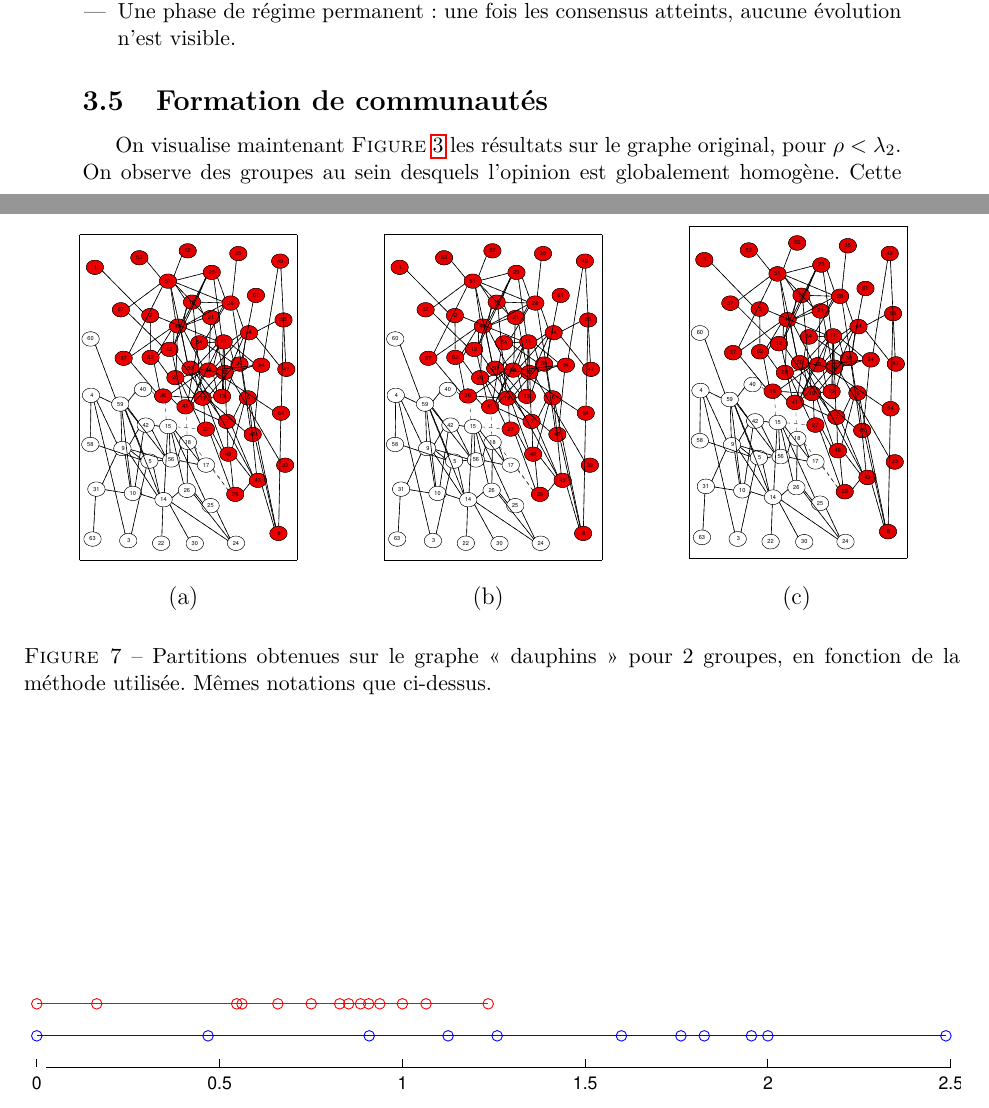
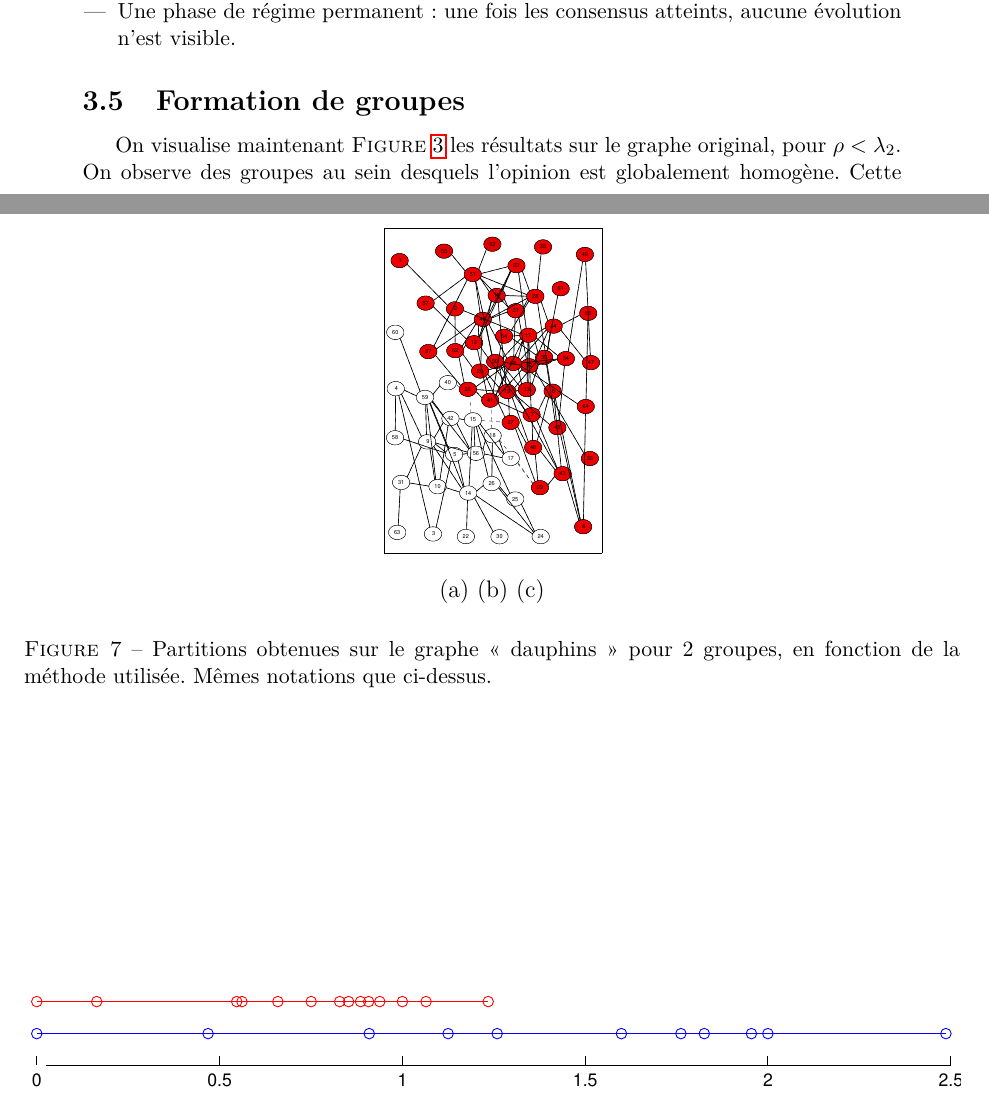
Before and after one commit to antoine-levitt/spe, a LaTeX document (rapport/rapport.tex): two parts of pages 6 and 12 of 13, joined at a grey line, cut so that both start at the same text. Compiled offline with pdfLaTeX.

Commit message:
nouvelles figures d'exemple

```diff
--- a/rapport/rapport.tex
+++ b/rapport/rapport.tex
@@ -287,7 +287,7 @@ Nous voyons apparaître 2 phases (\fig{fig:evol}):
 \end{itemize}
 
 
-\subsection{Formation de communautés}
+\subsection{Formation de groupes}
 On visualise maintenant \fig{res_3cs} les résultats sur le graphe original, pour
 $\rho < \lambda_2$. On observe des groupes au sein desquels l'opinion
 est globalement homogène. Cette structure de groupe semble être peu
@@ -485,20 +485,16 @@ rapprochées.
 \begin{figure}[bth]
 	\begin{center}
 		\begin{tabular}[h]{ccc}
-		\includegraphics[width=0.30\textwidth]{do-m2-2}&
-		\includegraphics[width=0.30\textwidth]{do-m2-2}&
-		\includegraphics[width=0.30\textwidth]{do-m1-2-sp}
+		\includegraphics[width=0.30\textwidth]{do-m2-2}
 		\vspace{-5mm}
 		\\
-		(a) & (b) & (c)
+		(a) (b) (c)
 		\end{tabular}
 	\end{center}
 	\caption{Partitions obtenues sur le graphe <<~dauphins~>> pour 2 groupes, en fonction de la méthode utilisée. Mêmes notations que
 	ci-dessus.}
 	\label{fig:partitions-do}
 \end{figure}
-
-
 
 Pour les dauphins, toutes les méthodes donnent qualitativement le même résultats, c'est-à-dire une coupure selon la diagonale qui
 apparaît dans la \fig{fig:partitions-do}. On pourrait s'intéresser à une séparation plus importante, mais ça n'aurait pas beaucoup
```
Also changed, not shown: rapport/do-m1-3.eps, rapport/za-m1-3.eps.
